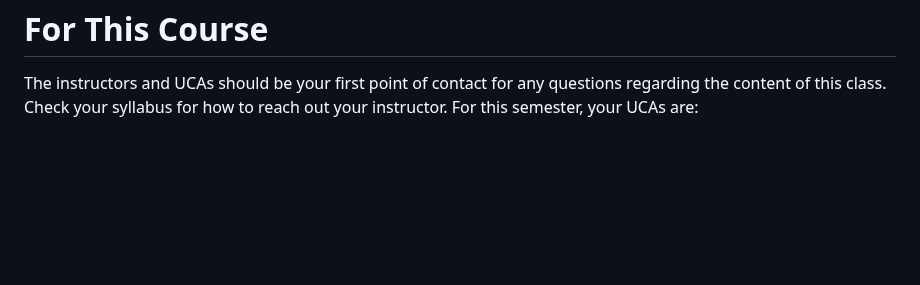
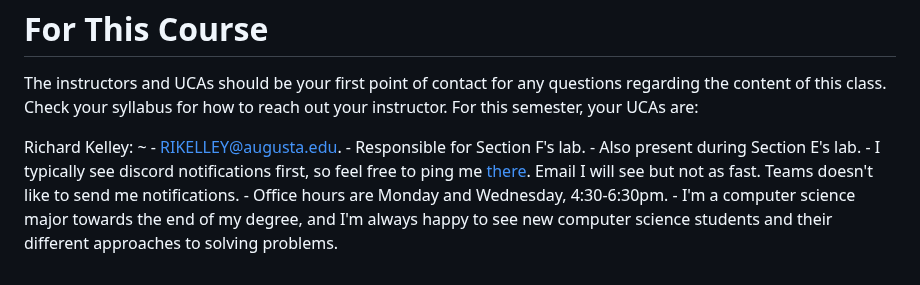
Before and after one commit to csci-1301/csci-1301.github.io, a Markdown page: docs/getting_help.md, the part around the change. Drawn GitHub-style; blank space fills up the shorter version.

Commit message:
Added Personal Information

```diff
--- a/docs/getting_help.md
+++ b/docs/getting_help.md
@@ -53,7 +53,14 @@ First Last:
     - (if you feel like it, share your major or something else personal).
 
 -->
-
+Richard Kelley:
+~
+    - <RIKELLEY@augusta.edu>.
+    - Responsible for Section F's lab.
+    - Also present during Section E's lab.
+    - I typically see discord notifications first, so feel free to ping me [there](http://discordapp.com/users/434479500953124865). Email I will see but not as fast. Teams doesn't like to send me notifications.
+    - Office hours are Monday and Wednesday, 4:30-6:30pm.
+    - I'm a computer science major towards the end of my degree, and I'm always happy to see new computer science students and their different approaches to solving problems.
 <!--
 For example,
 
```
